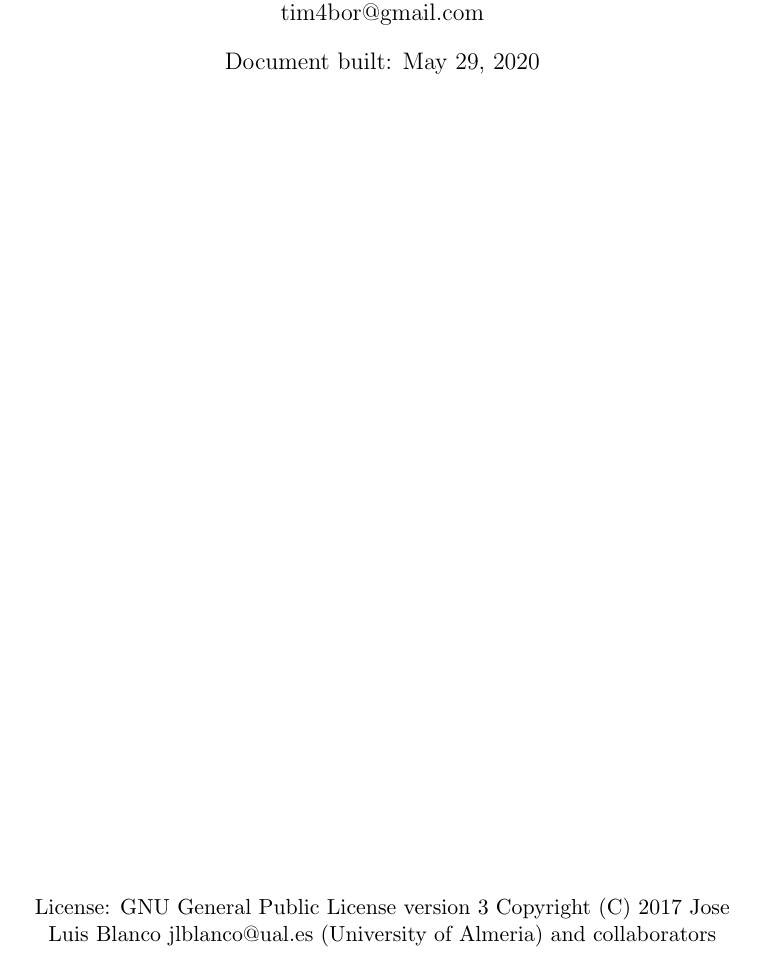
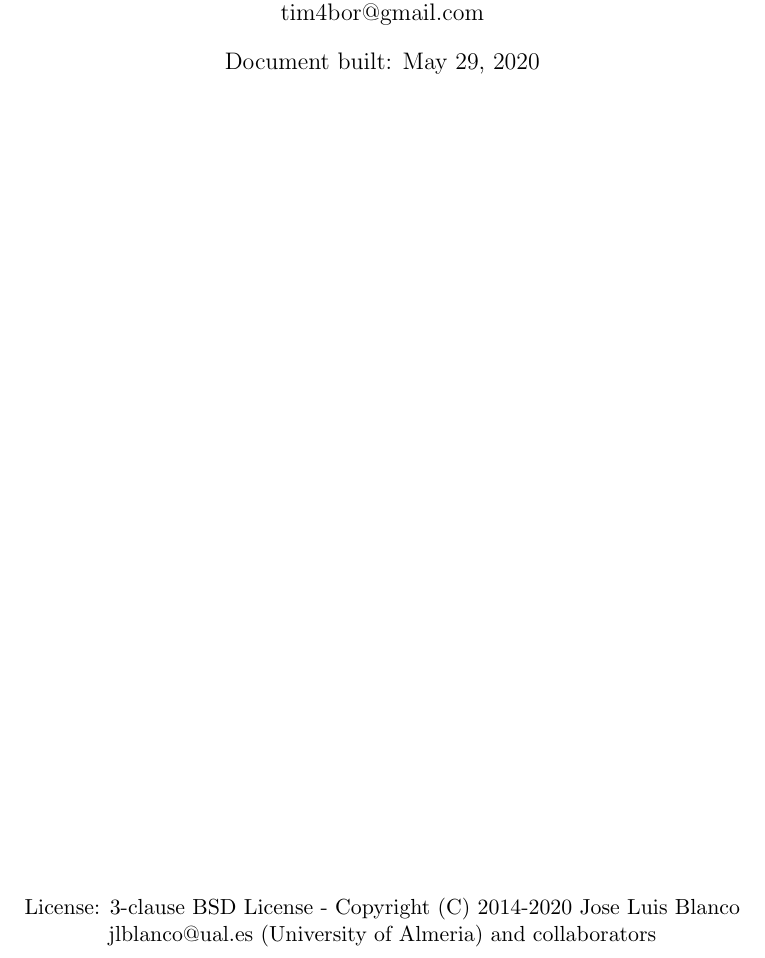
Before and after one commit to MRPT/mvsim, a LaTeX document (docs/user_manual.tex): part of page 1 of 20, cut so that both start at the same text. Compiled offline with pdfLaTeX.

```diff
--- a/docs/user_manual.tex
+++ b/docs/user_manual.tex
@@ -59,7 +59,7 @@
 \maketitle
 \vfill
 \begin{center}
-License: GNU General Public License version 3 Copyright (C) 2017 Jose Luis Blanco jlblanco@ual.es (University of Almeria) and collaborators
+License: 3-clause BSD License - Copyright (C) 2014-2020 Jose Luis Blanco jlblanco@ual.es (University of Almeria) and collaborators
 \end{center}
 
 \newpage
```
Also changed, not shown: mvsim_app/CMakeLists.txt (+2 -2 lines), README.md, 9 other files.
